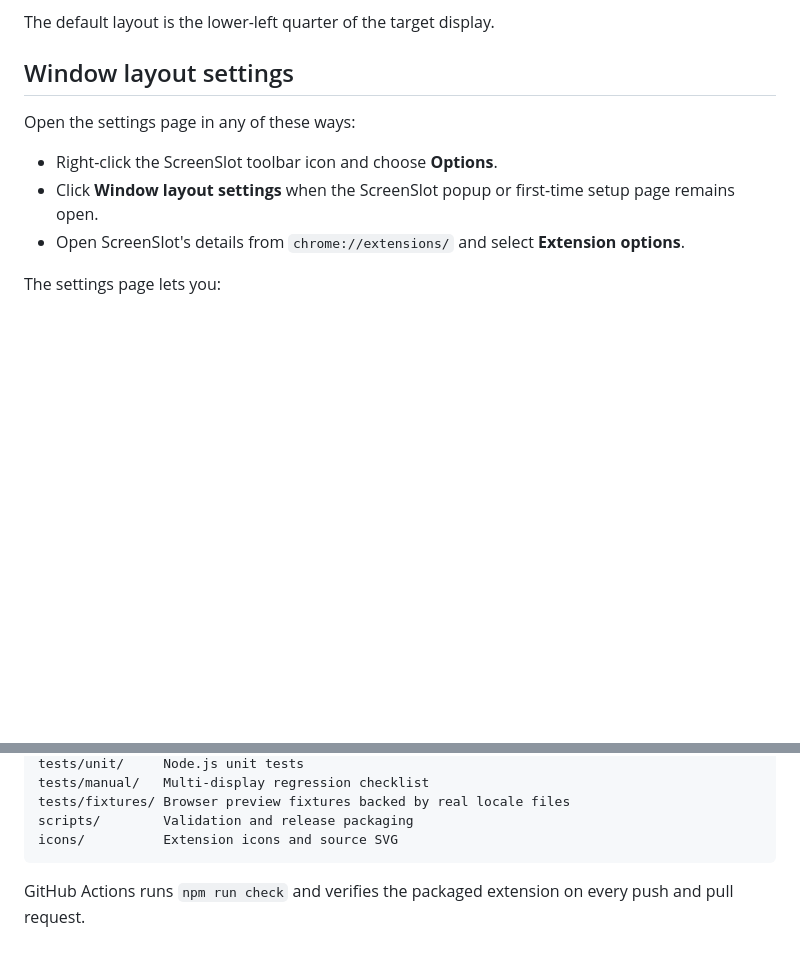
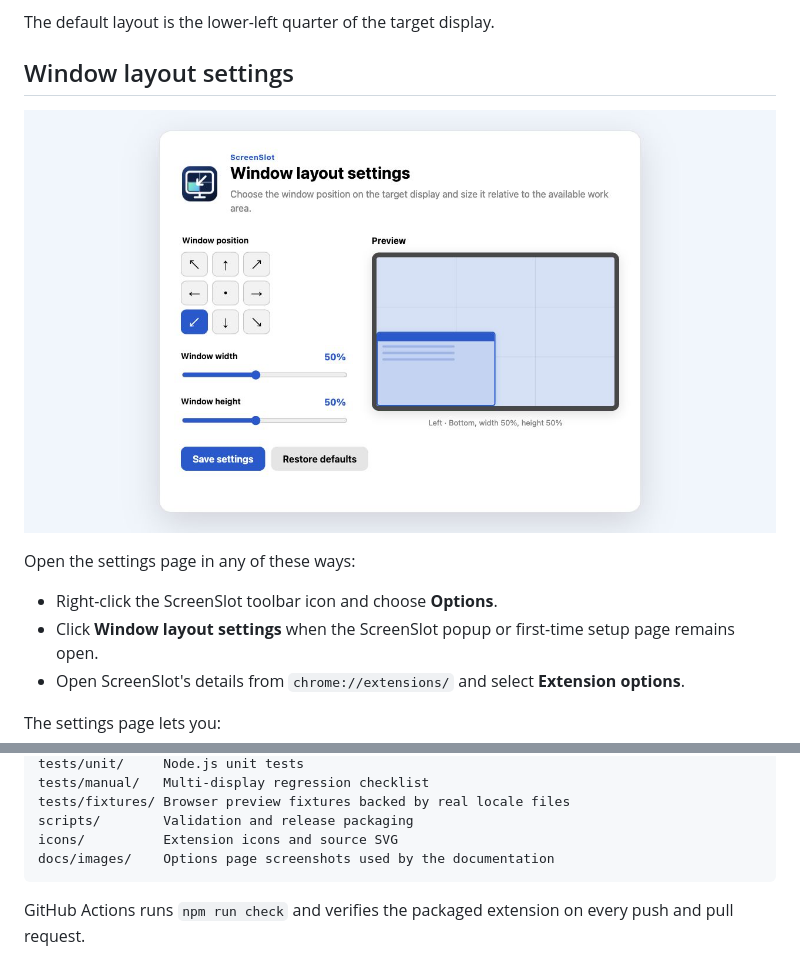
Before and after one commit to PennyVibe/screen-slot, a Markdown page: README.md, 2 parts joined by grey strips. Drawn GitHub-style; pictures changed too: docs/images/options-page-en.png (added); blank space fills up the shorter version.

````diff
--- a/README.md
+++ b/README.md
@@ -30,6 +30,8 @@ ScreenSlot is a Chrome extension that detaches the active tab into a new window
 The default layout is the lower-left quarter of the target display.
 
 ## Window layout settings
+
+![ScreenSlot window layout settings](docs/images/options-page-en.png)
 
 Open the settings page in any of these ways:
 
@@ -101,6 +103,7 @@ tests/manual/   Multi-display regression checklist
 tests/fixtures/ Browser preview fixtures backed by real locale files
 scripts/        Validation and release packaging
 icons/          Extension icons and source SVG
+docs/images/    Options page screenshots used by the documentation
 ```
 
 GitHub Actions runs `npm run check` and verifies the packaged extension on every push and pull request.
````
Also changed, not shown: README.zh-CN.md (+3 -0 lines), docs/images/options-page-zh-CN.png (added).
